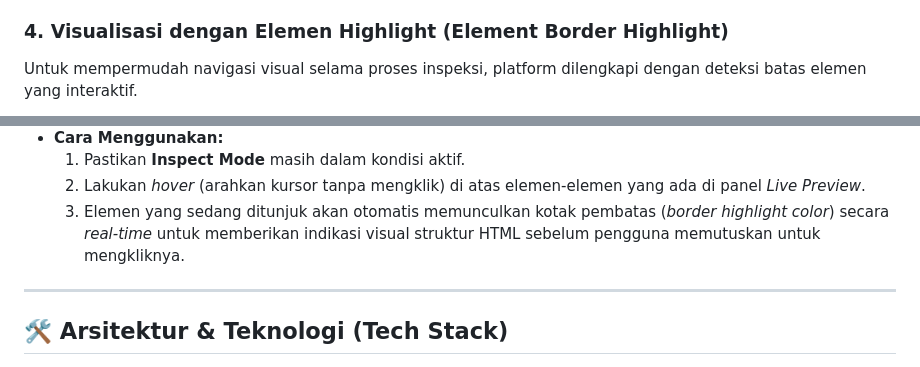
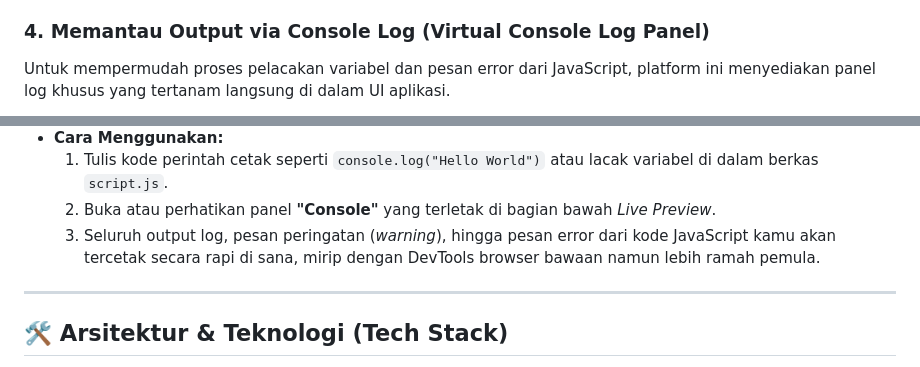
Before and after one commit to haibanr/FrontEndForge, a Markdown page: README.md, 2 parts joined by grey strips. Drawn GitHub-style.

Commit message:
Revise README with new images and feature details
Updated images and descriptions for features in the README.

```diff
--- a/README.md
+++ b/README.md
@@ -47,6 +48,6 @@ Jika pengguna ingin tahu baris kode mana yang menghasilkan elemen visual tertent
     3. Klik langsung pada elemen UI yang ingin diperiksa (misal: sebuah tombol atau gambar).
     4. Sistem akan otomatis memindahkan kursor teks di Monaco Editor dan menyorot (*highlight*) baris kode sumber asli dari elemen tersebut secara instan.
 
-### 4. Visualisasi dengan Elemen Highlight (Element Border Highlight)
-Untuk mempermudah navigasi visual selama proses inspeksi, platform dilengkapi dengan deteksi batas elemen yang interaktif.
+### 4. Memantau Output via Console Log (Virtual Console Log Panel)
+Untuk mempermudah proses pelacakan variabel dan pesan error dari JavaScript, platform ini menyediakan panel log khusus yang tertanam langsung di dalam UI aplikasi.
 
@@ -55,8 +56,8 @@ Untuk mempermudah navigasi visual selama proses inspeksi, platform dilengkapi de
 
 *   **Cara Menggunakan:**
-    1. Pastikan **Inspect Mode** masih dalam kondisi aktif.
-    2. Lakukan *hover* (arahkan kursor tanpa mengklik) di atas elemen-elemen yang ada di panel *Live Preview*.
-    3. Elemen yang sedang ditunjuk akan otomatis memunculkan kotak pembatas (*border highlight color*) secara *real-time* untuk memberikan indikasi visual struktur HTML sebelum pengguna memutuskan untuk mengkliknya.
+    1. Tulis kode perintah cetak seperti `console.log("Hello World")` atau lacak variabel di dalam berkas `script.js`.
+    2. Buka atau perhatikan panel **"Console"** yang terletak di bagian bawah *Live Preview*.
+    3. Seluruh output log, pesan peringatan (*warning*), hingga pesan error dari kode JavaScript kamu akan tercetak secara rapi di sana, mirip dengan DevTools browser bawaan namun lebih ramah pemula.
 
 ---
 
```
Also changed, not shown: other parts of README.md (+7 -6 lines).
